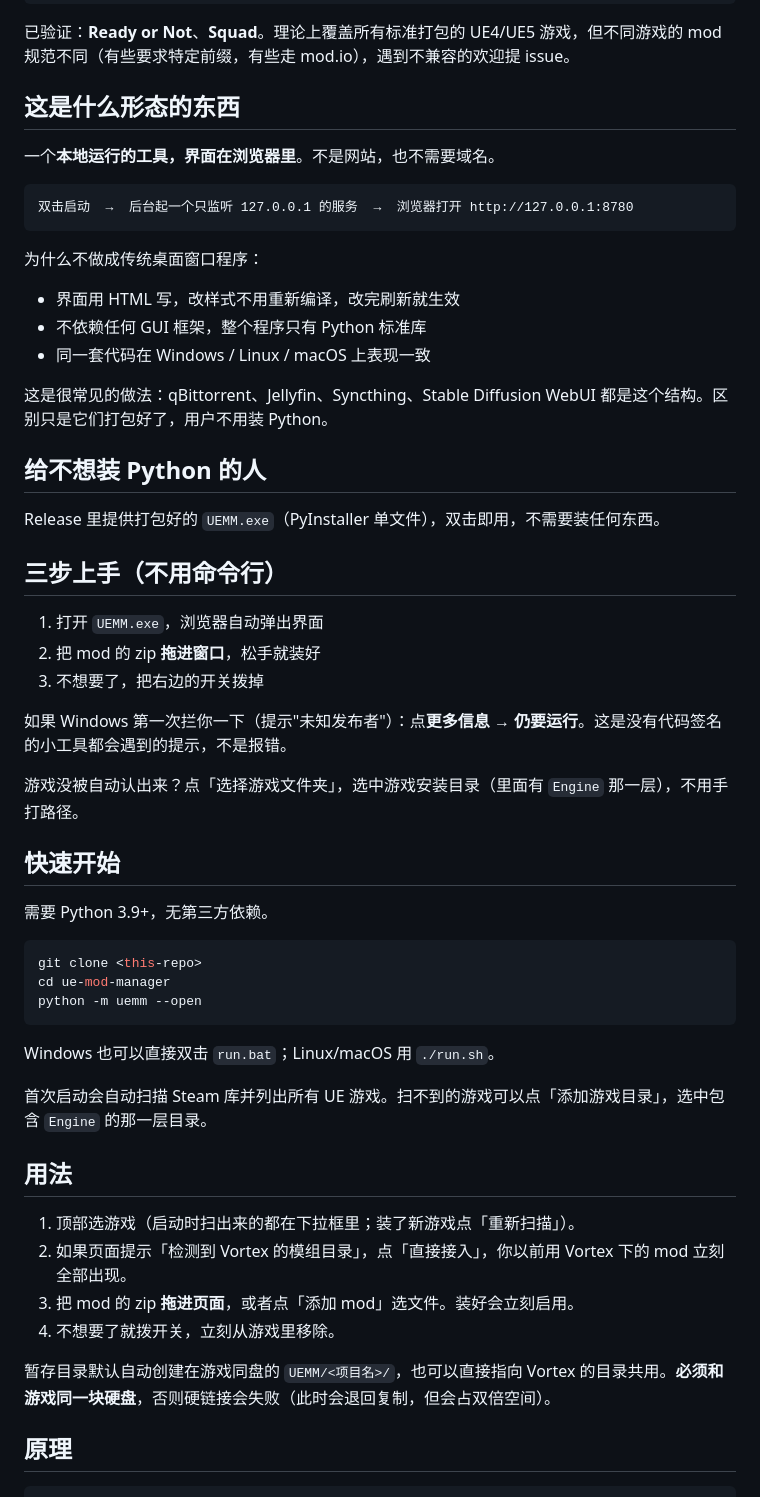
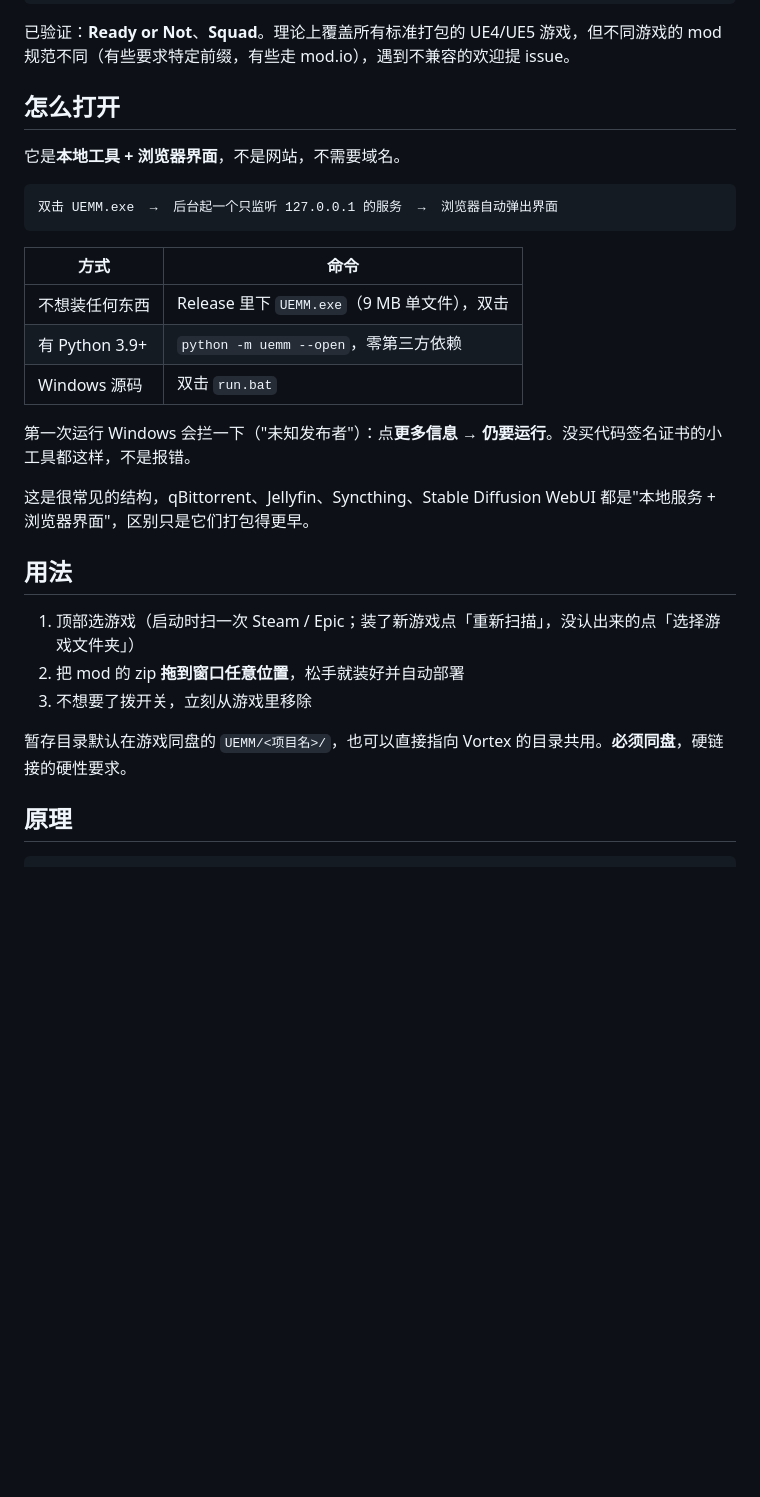
Before and after one commit to seeu-oss/ue-mod-manager, a Markdown page: README.md, the part around one of its changes. GitHub-like rendering; blank space fills up the shorter version.

````diff
--- a/README.md
+++ b/README.md
@@ -147,58 +178,31 @@ UE5 游戏如果 Paks 里有 `.utoc`，mod 也必须带 `.utoc/.ucas`，界面
 
 已验证：**Ready or Not**、**Squad**。理论上覆盖所有标准打包的 UE4/UE5 游戏，但不同游戏的 mod 规范不同（有些要求特定前缀，有些走 mod.io），遇到不兼容的欢迎提 issue。
 
-## 这是什么形态的东西
+## 怎么打开
 
-一个**本地运行的工具，界面在浏览器里**。不是网站，也不需要域名。
+它是**本地工具 + 浏览器界面**，不是网站，不需要域名。
 
 ```
-双击启动  →  后台起一个只监听 127.0.0.1 的服务  →  浏览器打开 http://127.0.0.1:8780
+双击 UEMM.exe  →  后台起一个只监听 127.0.0.1 的服务  →  浏览器自动弹出界面
 ```
 
-为什么不做成传统桌面窗口程序：
+| 方式 | 命令 |
+|---|---|
+| 不想装任何东西 | Release 里下 `UEMM.exe`（9 MB 单文件），双击 |
+| 有 Python 3.9+ | `python -m uemm --open`，零第三方依赖 |
+| Windows 源码 | 双击 `run.bat` |
 
-- 界面用 HTML 写，改样式不用重新编译，改完刷新就生效
-- 不依赖任何 GUI 框架，整个程序只有 Python 标准库
-- 同一套代码在 Windows / Linux / macOS 上表现一致
+第一次运行 Windows 会拦一下（"未知发布者"）：点**更多信息 → 仍要运行**。没买代码签名证书的小工具都这样，不是报错。
 
-这是很常见的做法：qBittorrent、Jellyfin、Syncthing、Stable Diffusion WebUI 都是这个结构。区别只是它们打包好了，用户不用装 Python。
-
-## 给不想装 Python 的人
-
-Release 里提供打包好的 `UEMM.exe`（PyInstaller 单文件），双击即用，不需要装任何东西。
-
-## 三步上手（不用命令行）
-
-1. 打开 `UEMM.exe`，浏览器自动弹出界面
-2. 把 mod 的 zip **拖进窗口**，松手就装好
-3. 不想要了，把右边的开关拨掉
-
-如果 Windows 第一次拦你一下（提示"未知发布者"）：点**更多信息 → 仍要运行**。这是没有代码签名的小工具都会遇到的提示，不是报错。
-
-游戏没被自动认出来？点「选择游戏文件夹」，选中游戏安装目录（里面有 `Engine` 那一层），不用手打路径。
-
-## 快速开始
-
-需要 Python 3.9+，无第三方依赖。
-
-```bash
-git clone <this-repo>
-cd ue-mod-manager
-python -m uemm --open
-```
-
-Windows 也可以直接双击 `run.bat`；Linux/macOS 用 `./run.sh`。
-
-首次启动会自动扫描 Steam 库并列出所有 UE 游戏。扫不到的游戏可以点「添加游戏目录」，选中包含 `Engine` 的那一层目录。
+这是很常见的结构，qBittorrent、Jellyfin、Syncthing、Stable Diffusion WebUI 都是"本地服务 + 浏览器界面"，区别只是它们打包得更早。
 
 ## 用法
 
-1. 顶部选游戏（启动时扫出来的都在下拉框里；装了新游戏点「重新扫描」）。
-2. 如果页面提示「检测到 Vortex 的模组目录」，点「直接接入」，你以前用 Vortex 下的 mod 立刻全部出现。
-3. 把 mod 的 zip **拖进页面**，或者点「添加 mod」选文件。装好会立刻启用。
-4. 不想要了就拨开关，立刻从游戏里移除。
+1. 顶部选游戏（启动时扫一次 Steam / Epic；装了新游戏点「重新扫描」，没认出来的点「选择游戏文件夹」）
+2. 把 mod 的 zip **拖到窗口任意位置**，松手就装好并自动部署
+3. 不想要了拨开关，立刻从游戏里移除
 
-暂存目录默认自动创建在游戏同盘的 `UEMM/<项目名>/`，也可以直接指向 Vortex 的目录共用。**必须和游戏同一块硬盘**，否则硬链接会失败（此时会退回复制，但会占双倍空间）。
+暂存目录默认在游戏同盘的 `UEMM/<项目名>/`，也可以直接指向 Vortex 的目录共用。**必须同盘**，硬链接的硬性要求。
 
 ## 原理
 
````
Also changed, not shown: other parts of README.md (+45 -14 lines), docs/screenshot.png, 8 other files.
